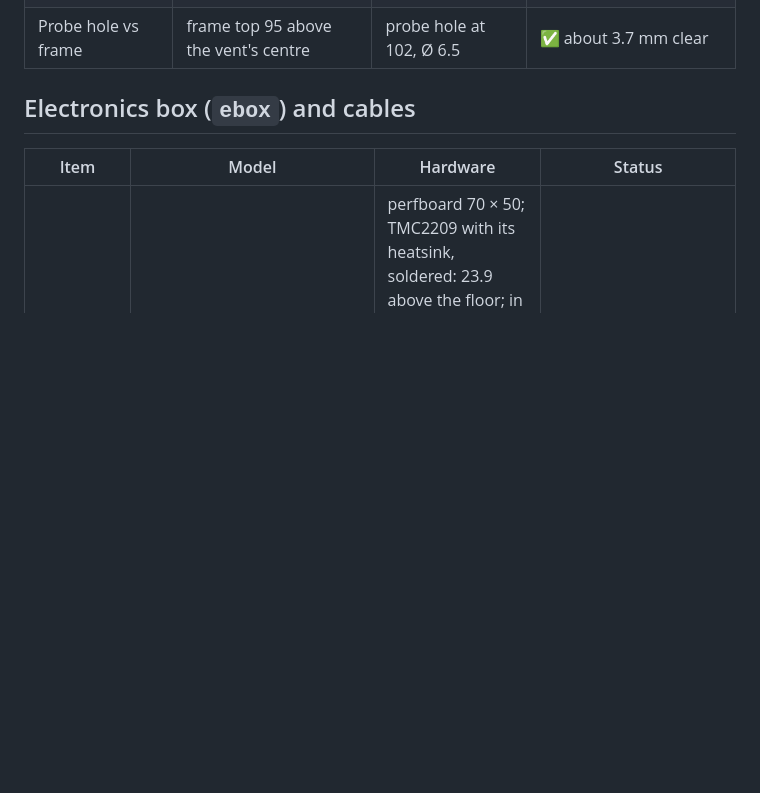
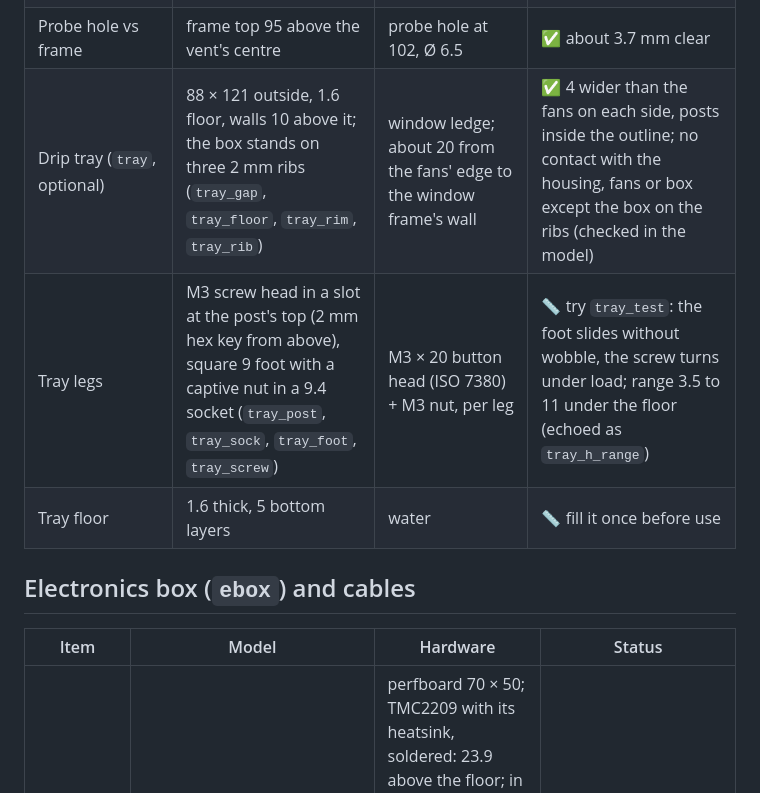
Before and after one commit to mmassico/window_air_vent, a Markdown page: PRINT_CHECKLIST.md, the part around the change. Rendered like a GitHub page; blank space fills up the shorter version.

```diff
--- a/PRINT_CHECKLIST.md
+++ b/PRINT_CHECKLIST.md
@@ -116,6 +116,9 @@ Two common boards are supported. The chip is centred on both. Board B is the one
 | Condensation drains | 15 wide at the bottom of each hole, through the sleeve and the plate (`scr_drain`): the floor is flush with the hole's floor inside, 1 lower at the outdoor face | water running along the hole's floor | ✅ no step for it to pool against, so it runs out under the mesh; the frame's bottom end is 3 lower (193 tall), so the groove keeps a 3 mm wall under the lower drain |
 | Screen frame screws | 4 corners, Ø 4.25 holes, countersunk for an 8 mm head 3.5 high (`scr_screw`), 8.8 wide at the face (`scr_csk`) | countersunk screws, 8 mm head, about 25 mm long | ✅ about 20 mm into the foam, 9 mm clear of the holes; the head sits about 0.5 below the face (the latch cover's, 0.4 wider than the head, stood 0.75 proud) |
 | Probe hole vs frame | frame top 95 above the vent's centre | probe hole at 102, Ø 6.5 | ✅ about 3.7 mm clear |
+| Drip tray (`tray`, optional) | 88 × 121 outside, 1.6 floor, walls 10 above it; the box stands on three 2 mm ribs (`tray_gap`, `tray_floor`, `tray_rim`, `tray_rib`) | window ledge; about 20 from the fans' edge to the window frame's wall | ✅ 4 wider than the fans on each side, posts inside the outline; no contact with the housing, fans or box except the box on the ribs (checked in the model) |
+| Tray legs | M3 screw head in a slot at the post's top (2 mm hex key from above), square 9 foot with a captive nut in a 9.4 socket (`tray_post`, `tray_sock`, `tray_foot`, `tray_screw`) | M3 × 20 button head (ISO 7380) + M3 nut, per leg | 📏 try `tray_test`: the foot slides without wobble, the screw turns under load; range 3.5 to 11 under the floor (echoed as `tray_h_range`) |
+| Tray floor | 1.6 thick, 5 bottom layers | water | 📏 fill it once before use |
 
 ## Electronics box (`ebox`) and cables
 
```
Also changed, not shown: README.md (+34 -2 lines), images/part_tray.png (added), images/part_tray_feet.png (added), images/part_tray_test.png (added), images/tray_view.png (added), 6 other files.
